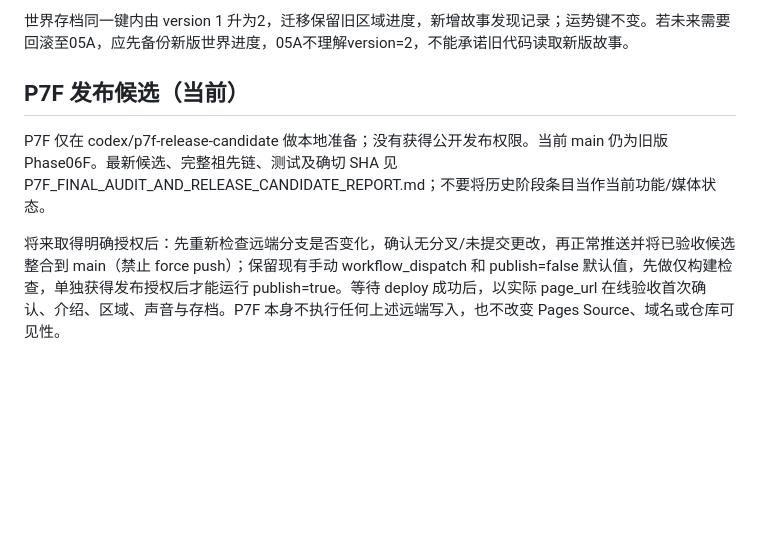
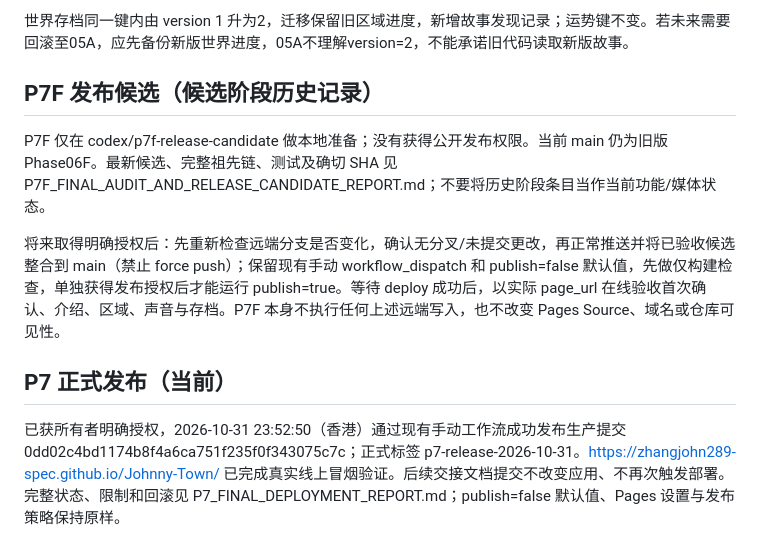
Before and after one commit to zhangjohn289-spec/Johnny-Town, a Markdown page: DEPLOYMENT.md, the part around the change. Rendered like a GitHub page; blank space fills up the shorter version.

```diff
--- a/DEPLOYMENT.md
+++ b/DEPLOYMENT.md
@@ -31,8 +31,13 @@ LOCAL_VIDEO_FILE 只能放在被忽略的 prototype/.env.local；不要放在公
 
 世界存档同一键内由 version 1 升为2，迁移保留旧区域进度，新增故事发现记录；运势键不变。若未来需要回滚至05A，应先备份新版世界进度，05A不理解version=2，不能承诺旧代码读取新版故事。
 
-## P7F 发布候选（当前）
+## P7F 发布候选（候选阶段历史记录）
 
 P7F 仅在 codex/p7f-release-candidate 做本地准备；没有获得公开发布权限。当前 main 仍为旧版 Phase06F。最新候选、完整祖先链、测试及确切 SHA 见 P7F_FINAL_AUDIT_AND_RELEASE_CANDIDATE_REPORT.md；不要将历史阶段条目当作当前功能/媒体状态。
 
 将来取得明确授权后：先重新检查远端分支是否变化，确认无分叉/未提交更改，再正常推送并将已验收候选整合到 main（禁止 force push）；保留现有手动 workflow_dispatch 和 publish=false 默认值，先做仅构建检查，单独获得发布授权后才能运行 publish=true。等待 deploy 成功后，以实际 page_url 在线验收首次确认、介绍、区域、声音与存档。P7F 本身不执行任何上述远端写入，也不改变 Pages Source、域名或仓库可见性。
+
+
+## P7 正式发布（当前）
+
+已获所有者明确授权，2026-10-31 23:52:50（香港）通过现有手动工作流成功发布生产提交 0dd02c4bd1174b8f4a6ca751f235f0f343075c7c；正式标签 p7-release-2026-10-31。https://zhangjohn289-spec.github.io/Johnny-Town/ 已完成真实线上冒烟验证。后续交接文档提交不改变应用、不再次触发部署。完整状态、限制和回滚见 P7_FINAL_DEPLOYMENT_REPORT.md；publish=false 默认值、Pages 设置与发布策略保持原样。
```
Also changed, not shown: P7_FINAL_DEPLOYMENT_REPORT.md (added, +99 -0 lines), README.md (+1 -1 lines).
